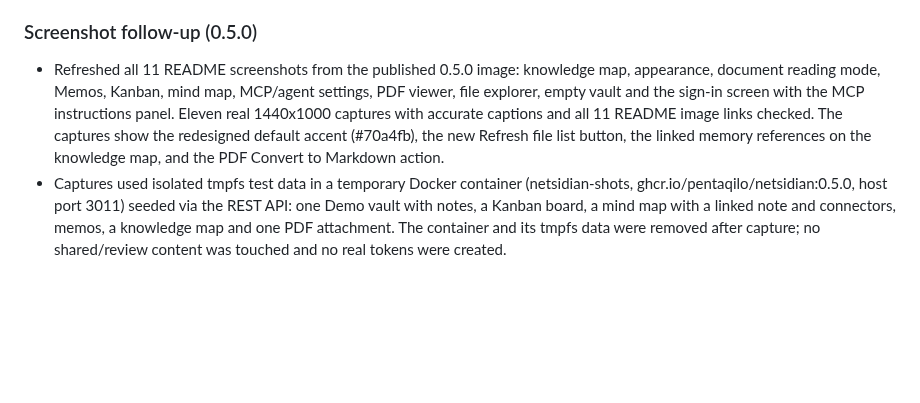
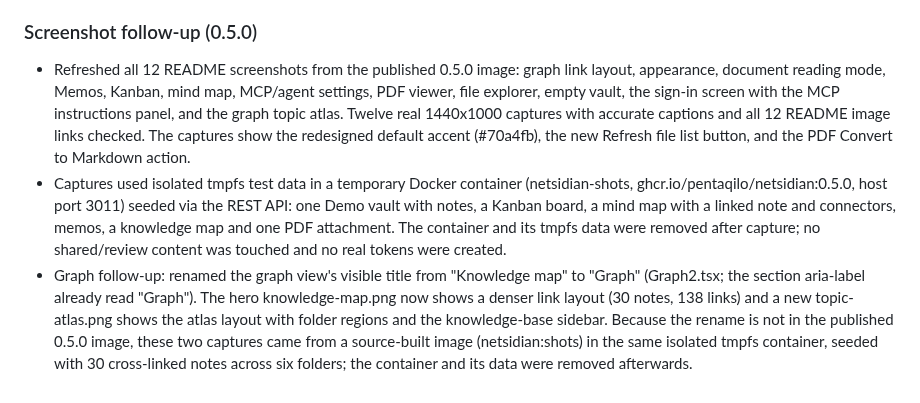
Before and after one commit to pentaqilo/netsidian, a Markdown page: docs/roadmap-state.md, the part around the change. GitHub-like rendering; blank space fills up the shorter version.

Commit message:
feat: rename graph view title to Graph; denser graph + topic atlas screenshots
Rename the graph view's visible title from 'Knowledge map' to 'Graph' to match
its existing aria-label. Replace the README hero with a denser link-layout
capture (30 notes, 138 links) and add a topic-atlas capture at the end of the
gallery. Update the roadmap screenshot follow-up accordingly.

```diff
--- a/docs/roadmap-state.md
+++ b/docs/roadmap-state.md
@@ -271,17 +271,24 @@ default) was bumped and custom release notes were prepared in
 
 ### Screenshot follow-up (0.5.0)
 
-- Refreshed all 11 README screenshots from the published 0.5.0 image: knowledge
-  map, appearance, document reading mode, Memos, Kanban, mind map, MCP/agent
-  settings, PDF viewer, file explorer, empty vault and the sign-in screen with
-  the MCP instructions panel. Eleven real 1440x1000 captures with accurate
-  captions and all 11 README image links checked. The captures show the
-  redesigned default accent (#70a4fb), the new Refresh file list button, the
-  linked memory references on the knowledge map, and the PDF Convert to Markdown
-  action.
+- Refreshed all 12 README screenshots from the published 0.5.0 image: graph link
+  layout, appearance, document reading mode, Memos, Kanban, mind map, MCP/agent
+  settings, PDF viewer, file explorer, empty vault, the sign-in screen with the
+  MCP instructions panel, and the graph topic atlas. Twelve real 1440x1000
+  captures with accurate captions and all 12 README image links checked. The
+  captures show the redesigned default accent (#70a4fb), the new Refresh file
+  list button, and the PDF Convert to Markdown action.
 - Captures used isolated tmpfs test data in a temporary Docker container
   (netsidian-shots, ghcr.io/pentaqilo/netsidian:0.5.0, host port 3011) seeded via
   the REST API: one Demo vault with notes, a Kanban board, a mind map with a
   linked note and connectors, memos, a knowledge map and one PDF attachment. The
   container and its tmpfs data were removed after capture; no shared/review
   content was touched and no real tokens were created.
+- Graph follow-up: renamed the graph view's visible title from "Knowledge map" to
+  "Graph" (Graph2.tsx; the section aria-label already read "Graph"). The hero
+  knowledge-map.png now shows a denser link layout (30 notes, 138 links) and a new
+  topic-atlas.png shows the atlas layout with folder regions and the knowledge-base
+  sidebar. Because the rename is not in the published 0.5.0 image, these two
+  captures came from a source-built image (netsidian:shots) in the same isolated
+  tmpfs container, seeded with 30 cross-linked notes across six folders; the
+  container and its data were removed afterwards.
```
Also changed, not shown: README.md (+5 -1 lines), docs/screenshots/knowledge-map.png, docs/screenshots/topic-atlas.png (added), 1 other file.
